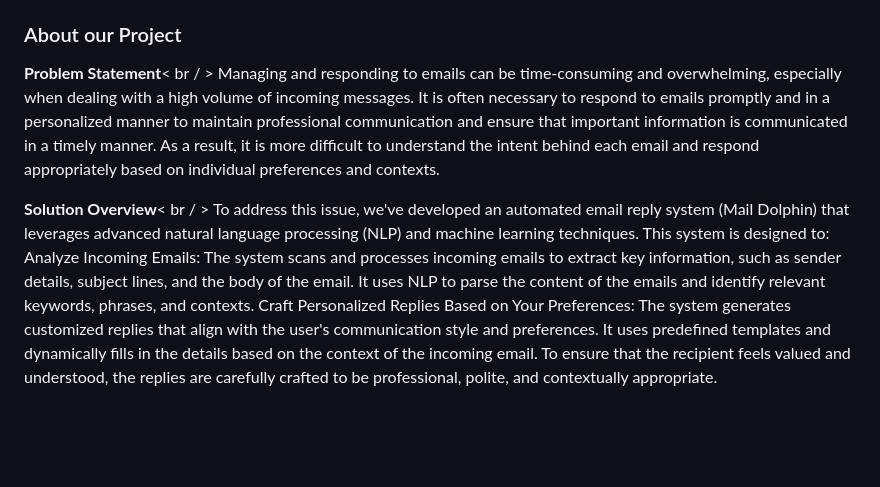
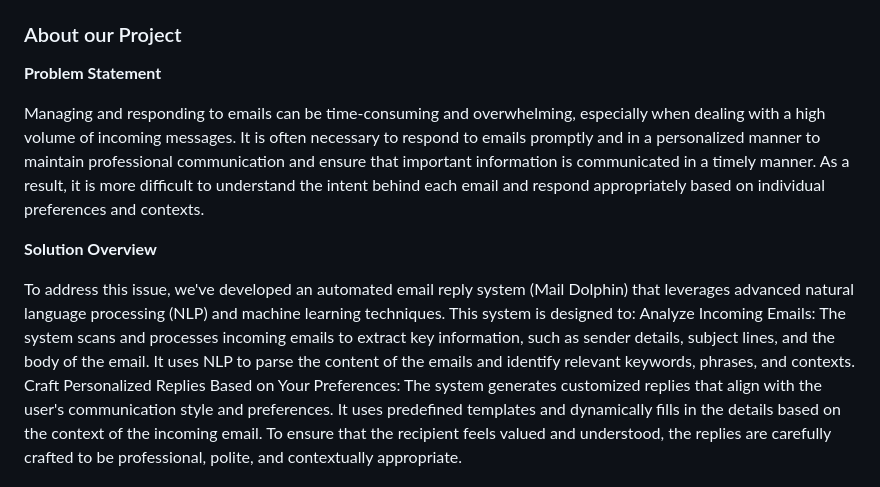
Before and after one commit to Ahnaf-nub/Mail_Dolphin-by-hardware_synapse, a Markdown page: README.md, the part around the change. Rendered like a GitHub page; blank space fills up the shorter version.

```diff
--- a/README.md
+++ b/README.md
@@ -13,10 +13,12 @@
 
 ### About our Project
 
-**Problem Statement**< br / >
+**Problem Statement**
+
 Managing and responding to emails can be time-consuming and overwhelming, especially when dealing with a high volume of incoming messages. It is often necessary to respond to emails promptly and in a personalized manner to maintain professional communication and ensure that important information is communicated in a timely manner. As a result, it is more difficult to understand the intent behind each email and respond appropriately based on individual preferences and contexts.
 
-**Solution Overview**< br / >
+**Solution Overview**
+
 To address this issue, we've developed an automated email reply system (Mail Dolphin) that leverages advanced natural language processing (NLP) and machine learning techniques. This system is designed to: Analyze Incoming Emails: The system scans and processes incoming emails to extract key information, such as sender details, subject lines, and the body of the email. It uses NLP to parse the content of the emails and identify relevant keywords, phrases, and contexts. Craft Personalized Replies Based on Your Preferences: The system generates customized replies that align with the user's communication style and preferences. It uses predefined templates and dynamically fills in the details based on the context of the incoming email. To ensure that the recipient feels valued and understood, the replies are carefully crafted to be professional, polite, and contextually appropriate.
 
 ### Workflow
```
